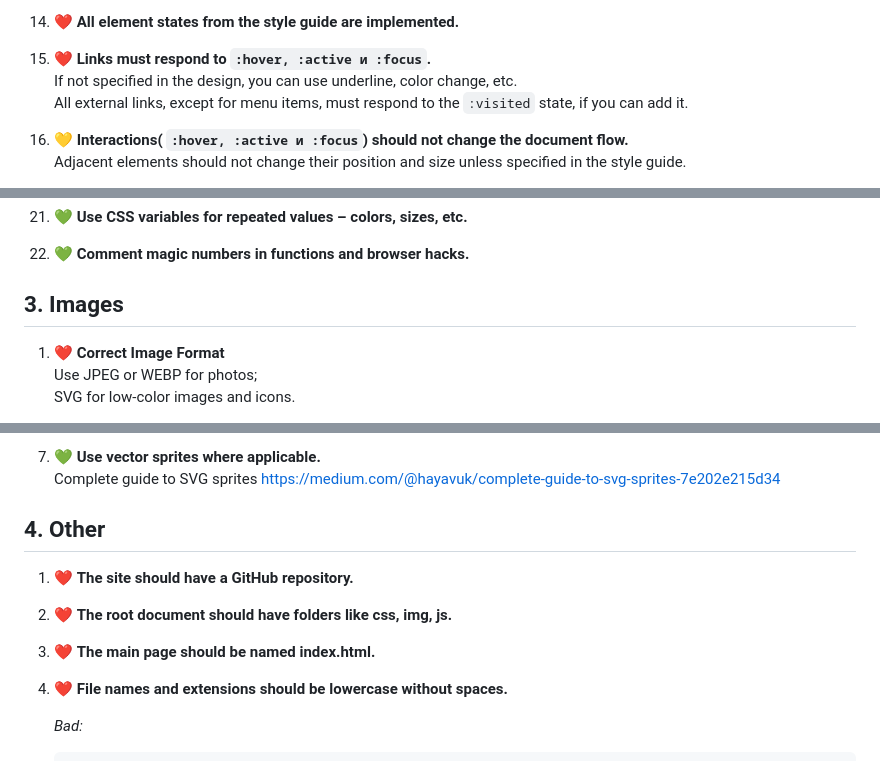
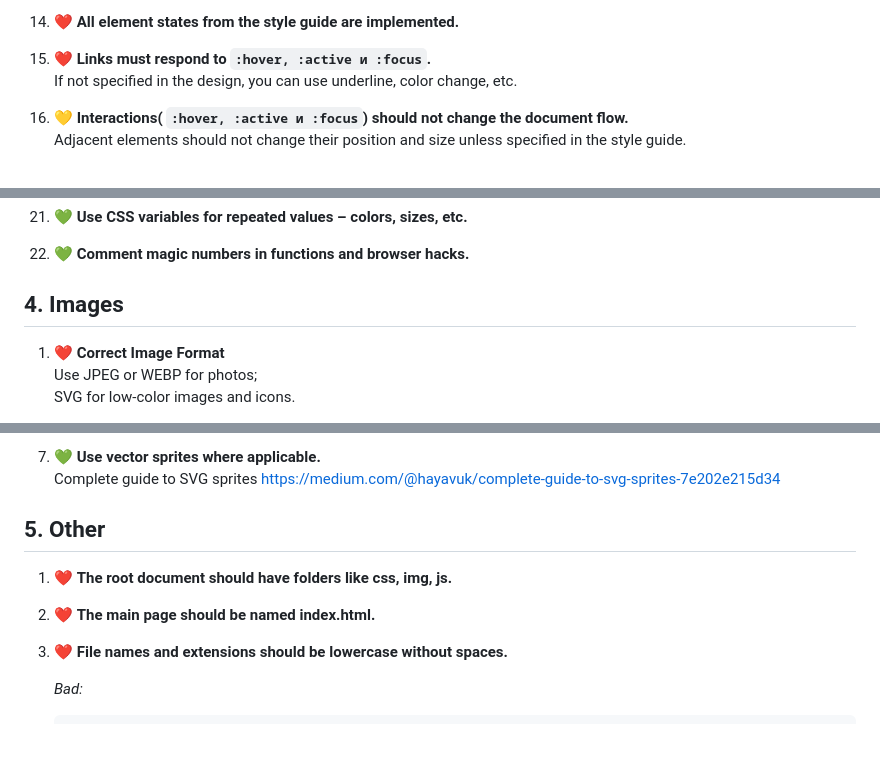
Before and after one commit to bro-academy/HTML-course-3, a Markdown page: criteria.md, 3 parts joined by grey strips. Drawn GitHub-style; blank space fills up the shorter version.

````diff
--- a/criteria.md
+++ b/criteria.md
@@ -296,7 +316,6 @@ width, height, position, padding, margin. <br />
 15. ❤️
 **Links must respond to ```:hover, :active и :focus```.** <br />
 If not specified in the design, you can use underline, color change, etc. <br />
-All external links, except for menu items, must respond to the ```:visited``` state, if you can add it.
 
 16. 💛
 **Interactions( ```:hover, :active и :focus```) should not change the document flow.** <br />
@@ -332,7 +351,7 @@ CSS vendor prefixes are used and generated according to supported browsers. <br
 **Comment magic numbers in functions and browser hacks.**
 
 
-## 3. Images
+## 4. Images
 
 1. ❤️
 **Correct Image Format** <br />
@@ -374,18 +393,15 @@ WebP format can be used for critical pages, such as the homepage. <br />
 Complete guide to SVG sprites https://medium.com/@hayavuk/complete-guide-to-svg-sprites-7e202e215d34
 
 
-## 4. Other
+## 5. Other
 
 1. ❤️
-**The site should have a GitHub repository.**
+**The root document should have folders like css, img, js.**
 
 2. ❤️
-**The root document should have folders like css, img, js.**
+**The main page should be named index.html.**
 
 3. ❤️
-**The main page should be named index.html.**
-
-4. ❤️
 **File names and extensions should be lowercase without spaces.** <br />
 
    *Bad:*
````
Also changed, not shown: other parts of criteria.md (+31 -11 lines).
